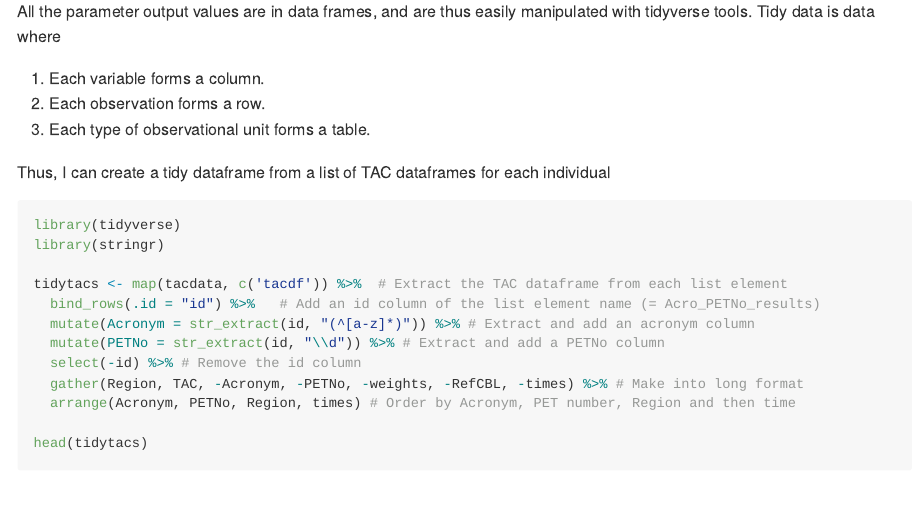
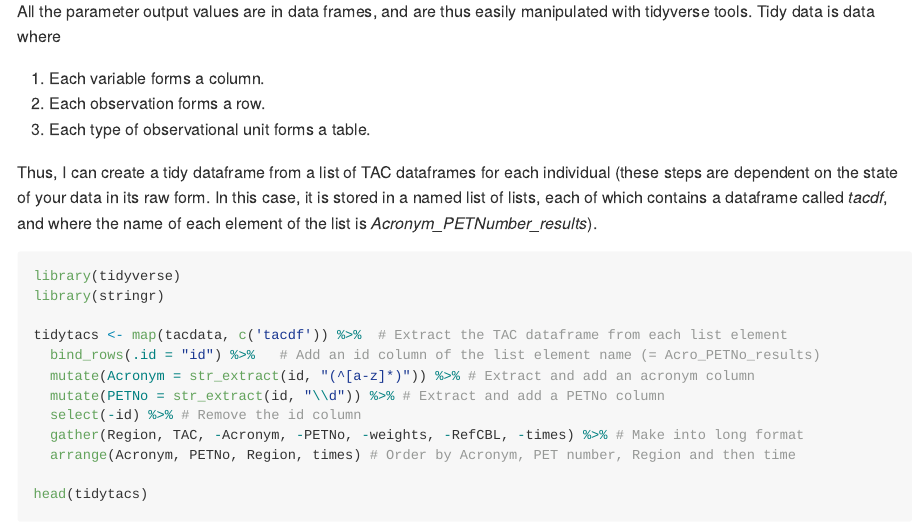
Before and after one commit to mathesong/kinfitr, an R Markdown document (README.Rmd): the page in a window 1100 px wide, from 1220 px down. The pictures show the output file README.md that the author committed with the source, drawn offline in the style of GitHub.

Commit message:
Fixed wording of vignette and README slightly

````diff
--- a/README.Rmd
+++ b/README.Rmd
@@ -56,7 +56,7 @@ All the parameter output values are in data frames, and are thus easily manipula
 2.  Each observation forms a row.
 3.  Each type of observational unit forms a table.
 
-Thus, I can create a tidy dataframe from a list of TAC dataframes for each individual
+Thus, I can create a tidy dataframe from a list of TAC dataframes for each individual (these steps are dependent on the state of your data in its raw form.  In this case, it is stored in a named list of lists, each of which contains a dataframe called _tacdf_, and where the name of each element of the list is _Acronym\_PETNumber\_results_).
 
 ```{r, eval=F}
 library(tidyverse)
````
Also changed, not shown: vignettes/functions-vignette.Rmd (+1 -1 lines), README.md.
